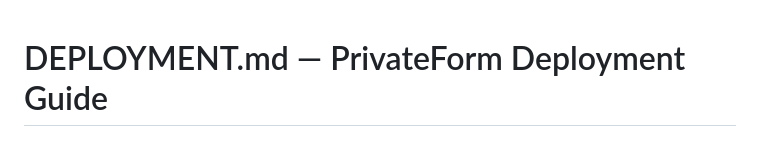
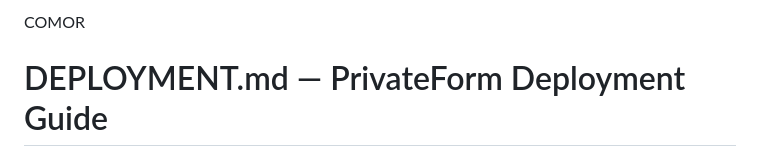
Before and after one commit to Arrakis-IT/PrivateForm, a Markdown page: docs/DEPLOYMENT.md, the part around the change. GitHub-like rendering.

Commit message:
Test github

```diff
--- a/docs/DEPLOYMENT.md
+++ b/docs/DEPLOYMENT.md
@@ -1,3 +1,4 @@
+COMOR
 # DEPLOYMENT.md — PrivateForm Deployment Guide
 
 > 💡 **Quick option:** If you prefer, there's an automated script in `scripts/deploy.sh` that handles most of the steps. See end of this guide.
```
